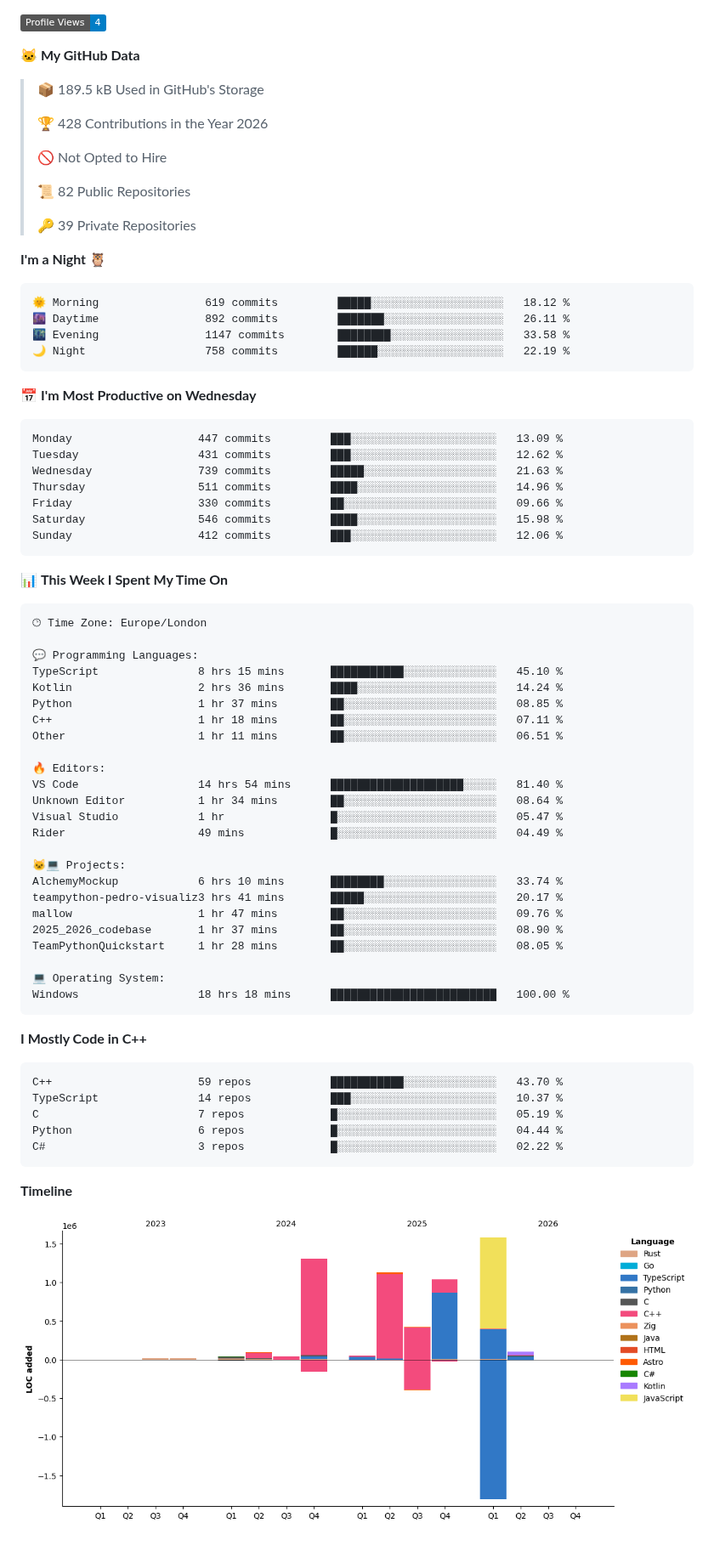
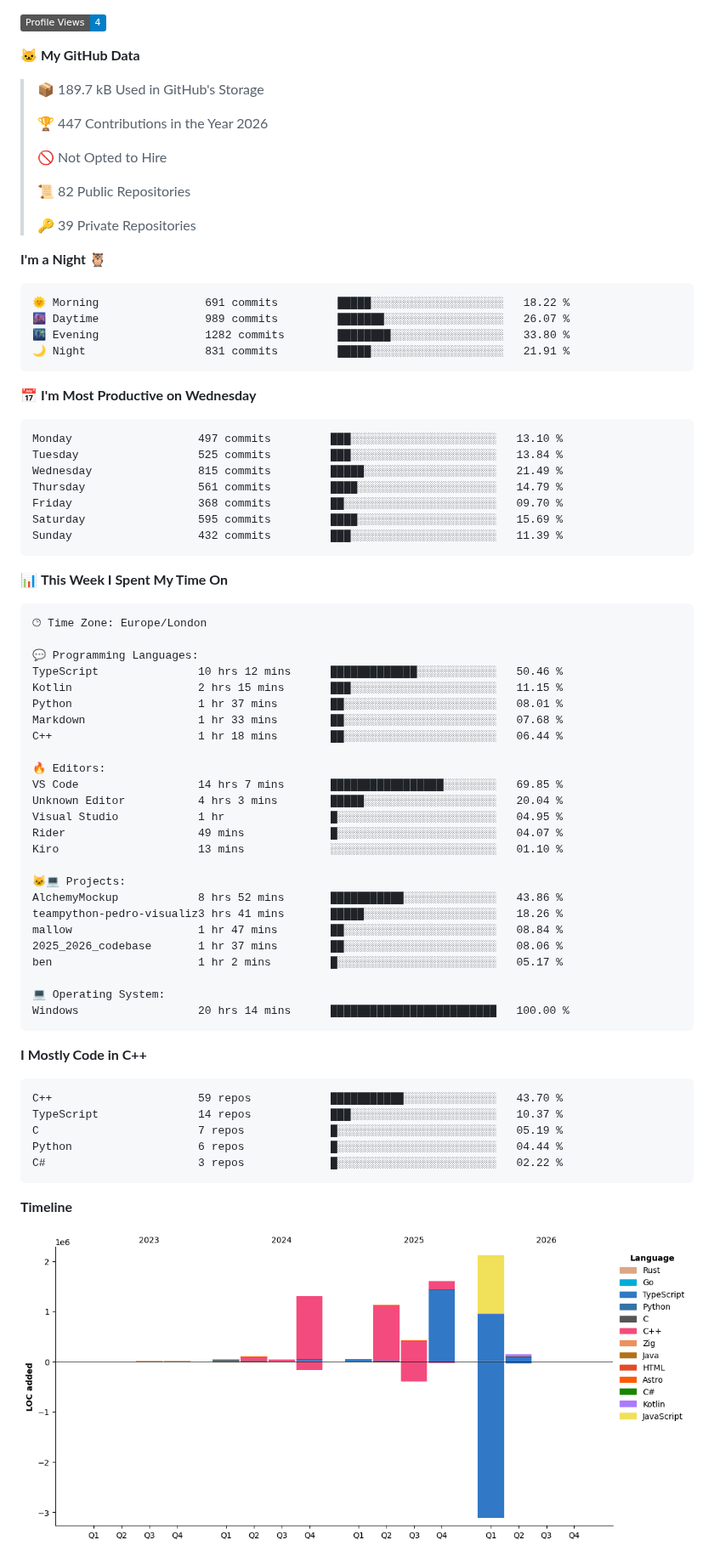
Before and after one commit to BenMcAvoy/BenMcAvoy, a Markdown page: README.md, the part around one of its changes. Shown at 85% size. Drawn GitHub-style; pictures changed too: assets/bar_graph.png; badges without logos.

Commit message:
Updated with Dev Metrics

````diff
--- a/README.md
+++ b/README.md
@@ -22,9 +22,9 @@ I'm passionate about learning to program and currently diving into **C++**. Here
 
 **🐱 My GitHub Data**
 
-> 📦 189.5 kB Used in GitHub's Storage
+> 📦 189.7 kB Used in GitHub's Storage
  >
-> 🏆 428 Contributions in the Year 2026
+> 🏆 447 Contributions in the Year 2026
  >
 > 🚫 Not Opted to Hire
  >
@@ -35,21 +35,21 @@ I'm passionate about learning to program and currently diving into **C++**. Here
 **I'm a Night 🦉**
 
 ```text
-🌞 Morning                619 commits         █████░░░░░░░░░░░░░░░░░░░░   18.12 %
-🌆 Daytime                892 commits         ███████░░░░░░░░░░░░░░░░░░   26.11 %
-🌃 Evening                1147 commits        ████████░░░░░░░░░░░░░░░░░   33.58 %
-🌙 Night                  758 commits         ██████░░░░░░░░░░░░░░░░░░░   22.19 %
+🌞 Morning                691 commits         █████░░░░░░░░░░░░░░░░░░░░   18.22 %
+🌆 Daytime                989 commits         ███████░░░░░░░░░░░░░░░░░░   26.07 %
+🌃 Evening                1282 commits        ████████░░░░░░░░░░░░░░░░░   33.80 %
+🌙 Night                  831 commits         █████░░░░░░░░░░░░░░░░░░░░   21.91 %
 ```
 📅 **I'm Most Productive on Wednesday**
 
 ```text
-Monday                   447 commits         ███░░░░░░░░░░░░░░░░░░░░░░   13.09 %
-Tuesday                  431 commits         ███░░░░░░░░░░░░░░░░░░░░░░   12.62 %
-Wednesday                739 commits         █████░░░░░░░░░░░░░░░░░░░░   21.63 %
-Thursday                 511 commits         ████░░░░░░░░░░░░░░░░░░░░░   14.96 %
-Friday                   330 commits         ██░░░░░░░░░░░░░░░░░░░░░░░   09.66 %
-Saturday                 546 commits         ████░░░░░░░░░░░░░░░░░░░░░   15.98 %
-Sunday                   412 commits         ███░░░░░░░░░░░░░░░░░░░░░░   12.06 %
+Monday                   497 commits         ███░░░░░░░░░░░░░░░░░░░░░░   13.10 %
+Tuesday                  525 commits         ███░░░░░░░░░░░░░░░░░░░░░░   13.84 %
+Wednesday                815 commits         █████░░░░░░░░░░░░░░░░░░░░   21.49 %
+Thursday                 561 commits         ████░░░░░░░░░░░░░░░░░░░░░   14.79 %
+Friday                   368 commits         ██░░░░░░░░░░░░░░░░░░░░░░░   09.70 %
+Saturday                 595 commits         ████░░░░░░░░░░░░░░░░░░░░░   15.69 %
+Sunday                   432 commits         ███░░░░░░░░░░░░░░░░░░░░░░   11.39 %
 ```
 
 
@@ -59,27 +59,28 @@ Sunday                   412 commits         ███░░░░░░░░
 🕑︎ Time Zone: Europe/London
 
 💬 Programming Languages:
-TypeScript               8 hrs 15 mins       ███████████░░░░░░░░░░░░░░   45.10 %
-Kotlin                   2 hrs 36 mins       ████░░░░░░░░░░░░░░░░░░░░░   14.24 %
-Python                   1 hr 37 mins        ██░░░░░░░░░░░░░░░░░░░░░░░   08.85 %
-C++                      1 hr 18 mins        ██░░░░░░░░░░░░░░░░░░░░░░░   07.11 %
-Other                    1 hr 11 mins        ██░░░░░░░░░░░░░░░░░░░░░░░   06.51 %
+TypeScript               10 hrs 12 mins      █████████████░░░░░░░░░░░░   50.46 %
+Kotlin                   2 hrs 15 mins       ███░░░░░░░░░░░░░░░░░░░░░░   11.15 %
+Python                   1 hr 37 mins        ██░░░░░░░░░░░░░░░░░░░░░░░   08.01 %
+Markdown                 1 hr 33 mins        ██░░░░░░░░░░░░░░░░░░░░░░░   07.68 %
+C++                      1 hr 18 mins        ██░░░░░░░░░░░░░░░░░░░░░░░   06.44 %
 
 🔥 Editors:
-VS Code                  14 hrs 54 mins      ████████████████████░░░░░   81.40 %
-Unknown Editor           1 hr 34 mins        ██░░░░░░░░░░░░░░░░░░░░░░░   08.64 %
-Visual Studio            1 hr                █░░░░░░░░░░░░░░░░░░░░░░░░   05.47 %
-Rider                    49 mins             █░░░░░░░░░░░░░░░░░░░░░░░░   04.49 %
+VS Code                  14 hrs 7 mins       █████████████████░░░░░░░░   69.85 %
+Unknown Editor           4 hrs 3 mins        █████░░░░░░░░░░░░░░░░░░░░   20.04 %
+Visual Studio            1 hr                █░░░░░░░░░░░░░░░░░░░░░░░░   04.95 %
+Rider                    49 mins             █░░░░░░░░░░░░░░░░░░░░░░░░   04.07 %
+Kiro                     13 mins             ░░░░░░░░░░░░░░░░░░░░░░░░░   01.10 %
 
 🐱‍💻 Projects:
-AlchemyMockup            6 hrs 10 mins       ████████░░░░░░░░░░░░░░░░░   33.74 %
-teampython-pedro-visualiz3 hrs 41 mins       █████░░░░░░░░░░░░░░░░░░░░   20.17 %
-mallow                   1 hr 47 mins        ██░░░░░░░░░░░░░░░░░░░░░░░   09.76 %
-2025_2026_codebase       1 hr 37 mins        ██░░░░░░░░░░░░░░░░░░░░░░░   08.90 %
-TeamPythonQuickstart     1 hr 28 mins        ██░░░░░░░░░░░░░░░░░░░░░░░   08.05 %
+AlchemyMockup            8 hrs 52 mins       ███████████░░░░░░░░░░░░░░   43.86 %
+teampython-pedro-visualiz3 hrs 41 mins       █████░░░░░░░░░░░░░░░░░░░░   18.26 %
+mallow                   1 hr 47 mins        ██░░░░░░░░░░░░░░░░░░░░░░░   08.84 %
+2025_2026_codebase       1 hr 37 mins        ██░░░░░░░░░░░░░░░░░░░░░░░   08.06 %
+ben                      1 hr 2 mins         █░░░░░░░░░░░░░░░░░░░░░░░░   05.17 %
 
 💻 Operating System:
-Windows                  18 hrs 18 mins      █████████████████████████   100.00 %
+Windows                  20 hrs 14 mins      █████████████████████████   100.00 %
 ```
 
 **I Mostly Code in C++**
````
Also changed, not shown: other parts of README.md (+2 -2 lines).
